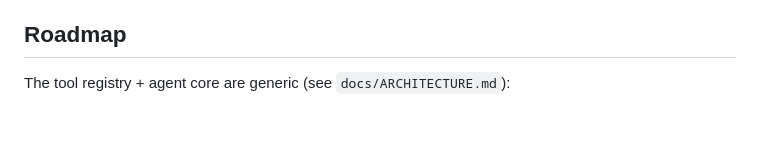
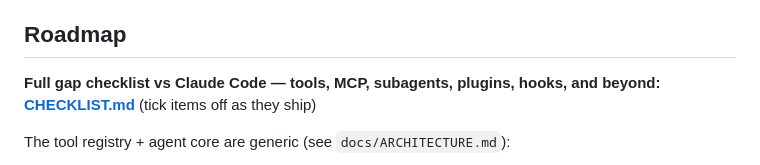
Before and after one commit to lewiseinstein15-Tech/engineer-buddy, a Markdown page: README.md, the part around the change. GitHub-like rendering; blank space fills up the shorter version.

Commit message:
docs: CHECKLIST.md — full gap analysis vs Claude Code (tools, subagents, MCP, plugins, hooks, skills) + beyond-CC roadmap

```diff
--- a/README.md
+++ b/README.md
@@ -214,6 +214,8 @@ Everything lives in `buddy.config.json` (overrides the built-in defaults):
 
 ## Roadmap
 
+**Full gap checklist vs Claude Code — tools, MCP, subagents, plugins, hooks, and beyond: [CHECKLIST.md](CHECKLIST.md)** (tick items off as they ship)
+
 The tool registry + agent core are generic (see `docs/ARCHITECTURE.md`):
 
 1. ~~PR reviewer~~ ✅
```
Also changed, not shown: CHECKLIST.md (added, +110 -0 lines).
